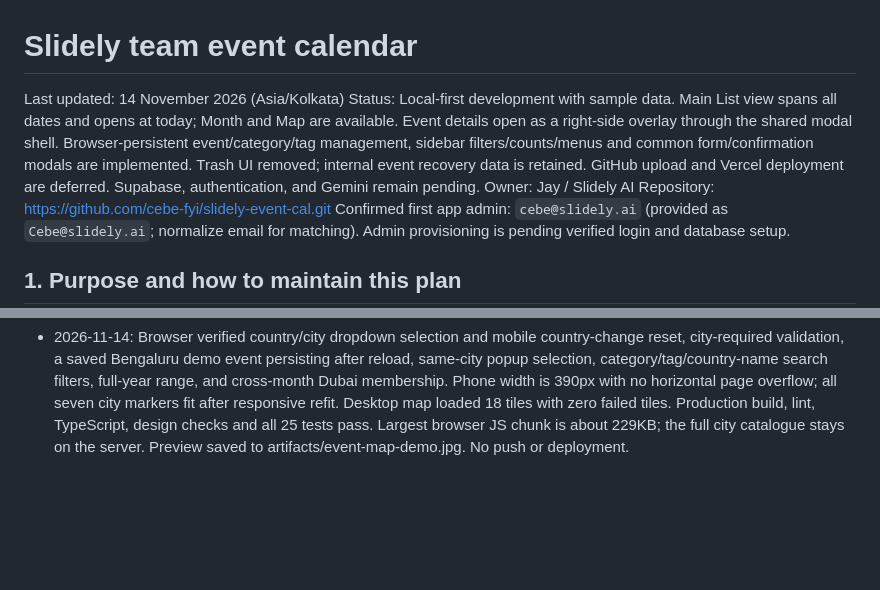
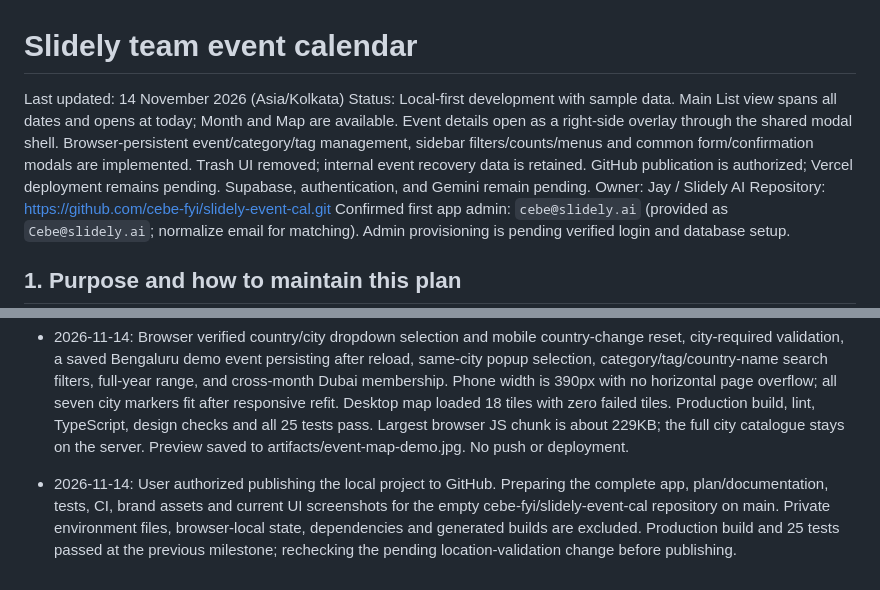
Before and after one commit to cebe-fyi/slidely-event-cal, a Markdown page: plan.md, 2 parts joined by grey strips. Drawn GitHub-style; blank space fills up the shorter version.

```diff
--- a/plan.md
+++ b/plan.md
@@ -1,7 +1,7 @@
 # Slidely team event calendar
 
 Last updated: 14 November 2026 (Asia/Kolkata)
-Status: Local-first development with sample data. Main List view spans all dates and opens at today; Month and Map are available. Event details open as a right-side overlay through the shared modal shell. Browser-persistent event/category/tag management, sidebar filters/counts/menus and common form/confirmation modals are implemented. Trash UI removed; internal event recovery data is retained. GitHub upload and Vercel deployment are deferred. Supabase, authentication, and Gemini remain pending.
+Status: Local-first development with sample data. Main List view spans all dates and opens at today; Month and Map are available. Event details open as a right-side overlay through the shared modal shell. Browser-persistent event/category/tag management, sidebar filters/counts/menus and common form/confirmation modals are implemented. Trash UI removed; internal event recovery data is retained. GitHub publication is authorized; Vercel deployment remains pending. Supabase, authentication, and Gemini remain pending.
 Owner: Jay / Slidely AI
 Repository: https://github.com/cebe-fyi/slidely-event-cal.git
 Confirmed first app admin: `cebe@slidely.ai` (provided as `Cebe@slidely.ai`; normalize email for matching). Admin provisioning is pending verified login and database setup.
@@ -472,3 +472,5 @@ Supporting official documentation (checked during planning; recheck when impleme
 
 - 2026-11-14: Implemented searchable country/city selectors backed by country-state-city 3.2.1 and a bounded server-only catalogue API. Added optional validated structured place data with state identity and city-centre coordinates, preserving legacy text and upgrading only known demo locations. Implemented lazy Leaflet 1.9.4 Map with month/year period filters, existing category/tag/search filters, grouped same-city pins, Fit events, accessible event lists, online/unlocated section, details overlays and tile failure/retry. npm adoption checked at 690,210 downloads/week; library versions pinned. Added six location/catalogue/persistence tests; all 25 tests pass. Demo event created through the actual dropdown form to exercise same-city grouping. Local work only.
 - 2026-11-14: Browser verified country/city dropdown selection and mobile country-change reset, city-required validation, a saved Bengaluru demo event persisting after reload, same-city popup selection, category/tag/country-name search filters, full-year range, and cross-month Dubai membership. Phone width is 390px with no horizontal page overflow; all seven city markers fit after responsive refit. Desktop map loaded 18 tiles with zero failed tiles. Production build, lint, TypeScript, design checks and all 25 tests pass. Largest browser JS chunk is about 229KB; the full city catalogue stays on the server. Preview saved to artifacts/event-map-demo.jpg. No push or deployment.
+
+- 2026-11-14: User authorized publishing the local project to GitHub. Preparing the complete app, plan/documentation, tests, CI, brand assets and current UI screenshots for the empty cebe-fyi/slidely-event-cal repository on main. Private environment files, browser-local state, dependencies and generated builds are excluded. Production build and 25 tests passed at the previous milestone; rechecking the pending location-validation change before publishing.
```
Also changed, not shown: README.md (+7 -1 lines), docs/screenshots/location-form.jpg (added), docs/screenshots/map-demo.jpg (added), docs/screenshots/month-preview.jpg (added), 1 other file.
